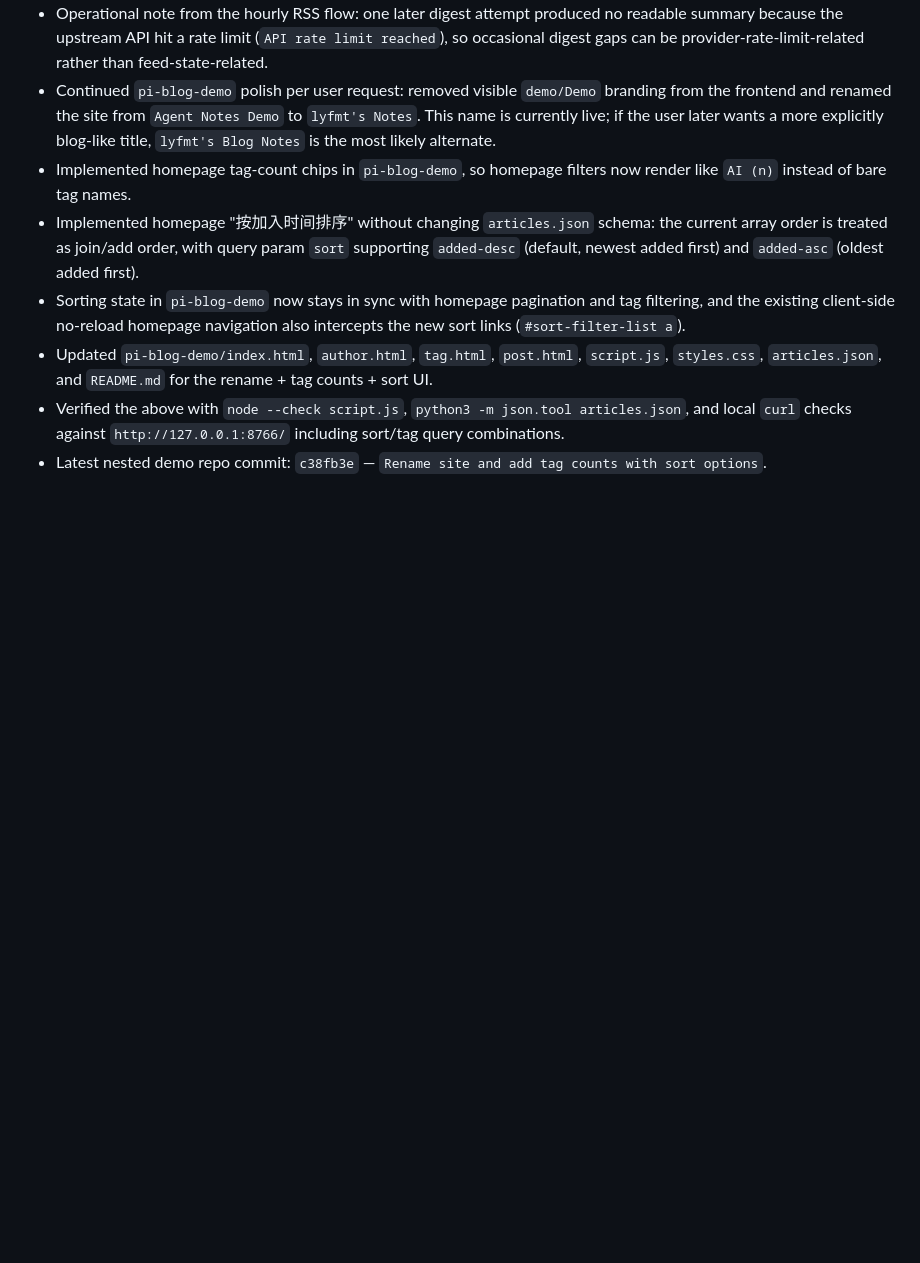
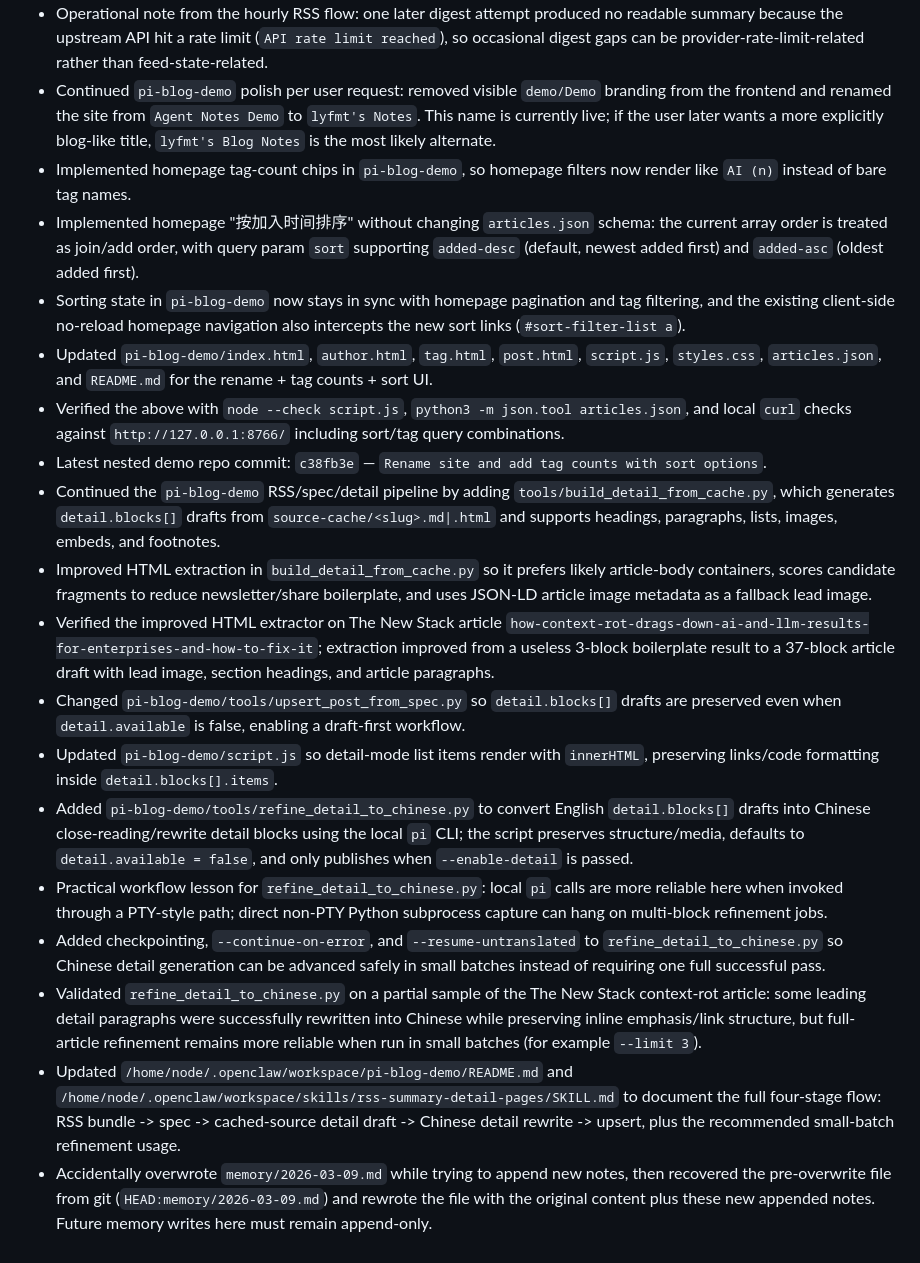
Before and after one commit to lyfmt/lyfmt-notes, a Markdown page: memory/2026-03-09.md, the part around the change. Rendered like a GitHub page; blank space fills up the shorter version.

```diff
--- a/memory/2026-03-09.md
+++ b/memory/2026-03-09.md
@@ -52,3 +52,14 @@
 - Updated `pi-blog-demo/index.html`, `author.html`, `tag.html`, `post.html`, `script.js`, `styles.css`, `articles.json`, and `README.md` for the rename + tag counts + sort UI.
 - Verified the above with `node --check script.js`, `python3 -m json.tool articles.json`, and local `curl` checks against `http://127.0.0.1:8766/` including sort/tag query combinations.
 - Latest nested demo repo commit: `c38fb3e` — `Rename site and add tag counts with sort options`.
+- Continued the `pi-blog-demo` RSS/spec/detail pipeline by adding `tools/build_detail_from_cache.py`, which generates `detail.blocks[]` drafts from `source-cache/<slug>.md|.html` and supports headings, paragraphs, lists, images, embeds, and footnotes.
+- Improved HTML extraction in `build_detail_from_cache.py` so it prefers likely article-body containers, scores candidate fragments to reduce newsletter/share boilerplate, and uses JSON-LD article image metadata as a fallback lead image.
+- Verified the improved HTML extractor on The New Stack article `how-context-rot-drags-down-ai-and-llm-results-for-enterprises-and-how-to-fix-it`; extraction improved from a useless 3-block boilerplate result to a 37-block article draft with lead image, section headings, and article paragraphs.
+- Changed `pi-blog-demo/tools/upsert_post_from_spec.py` so `detail.blocks[]` drafts are preserved even when `detail.available` is false, enabling a draft-first workflow.
+- Updated `pi-blog-demo/script.js` so detail-mode list items render with `innerHTML`, preserving links/code formatting inside `detail.blocks[].items`.
+- Added `pi-blog-demo/tools/refine_detail_to_chinese.py` to convert English `detail.blocks[]` drafts into Chinese close-reading/rewrite detail blocks using the local `pi` CLI; the script preserves structure/media, defaults to `detail.available = false`, and only publishes when `--enable-detail` is passed.
+- Practical workflow lesson for `refine_detail_to_chinese.py`: local `pi` calls are more reliable here when invoked through a PTY-style path; direct non-PTY Python subprocess capture can hang on multi-block refinement jobs.
+- Added checkpointing, `--continue-on-error`, and `--resume-untranslated` to `refine_detail_to_chinese.py` so Chinese detail generation can be advanced safely in small batches instead of requiring one full successful pass.
+- Validated `refine_detail_to_chinese.py` on a partial sample of the The New Stack context-rot article: some leading detail paragraphs were successfully rewritten into Chinese while preserving inline emphasis/link structure, but full-article refinement remains more reliable when run in small batches (for example `--limit 3`).
+- Updated `/home/node/.openclaw/workspace/pi-blog-demo/README.md` and `/home/node/.openclaw/workspace/skills/rss-summary-detail-pages/SKILL.md` to document the full four-stage flow: RSS bundle -> spec -> cached-source detail draft -> Chinese detail rewrite -> upsert, plus the recommended small-batch refinement usage.
+- Accidentally overwrote `memory/2026-03-09.md` while trying to append new notes, then recovered the pre-overwrite file from git (`HEAD:memory/2026-03-09.md`) and rewrote the file with the original content plus these new appended notes. Future memory writes here must remain append-only.
```
Also changed, not shown: skills/rss-summary-detail-pages/SKILL.md (+98 -0 lines).
